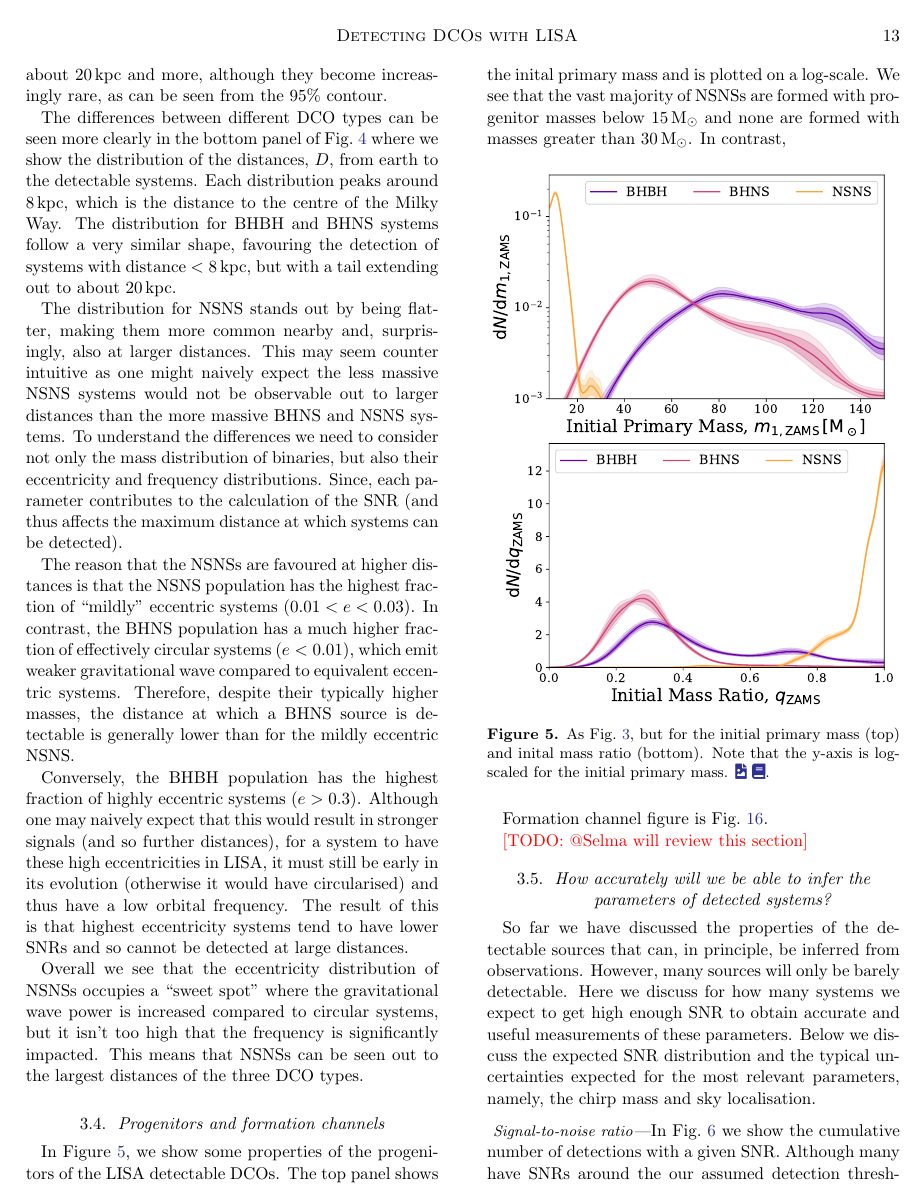
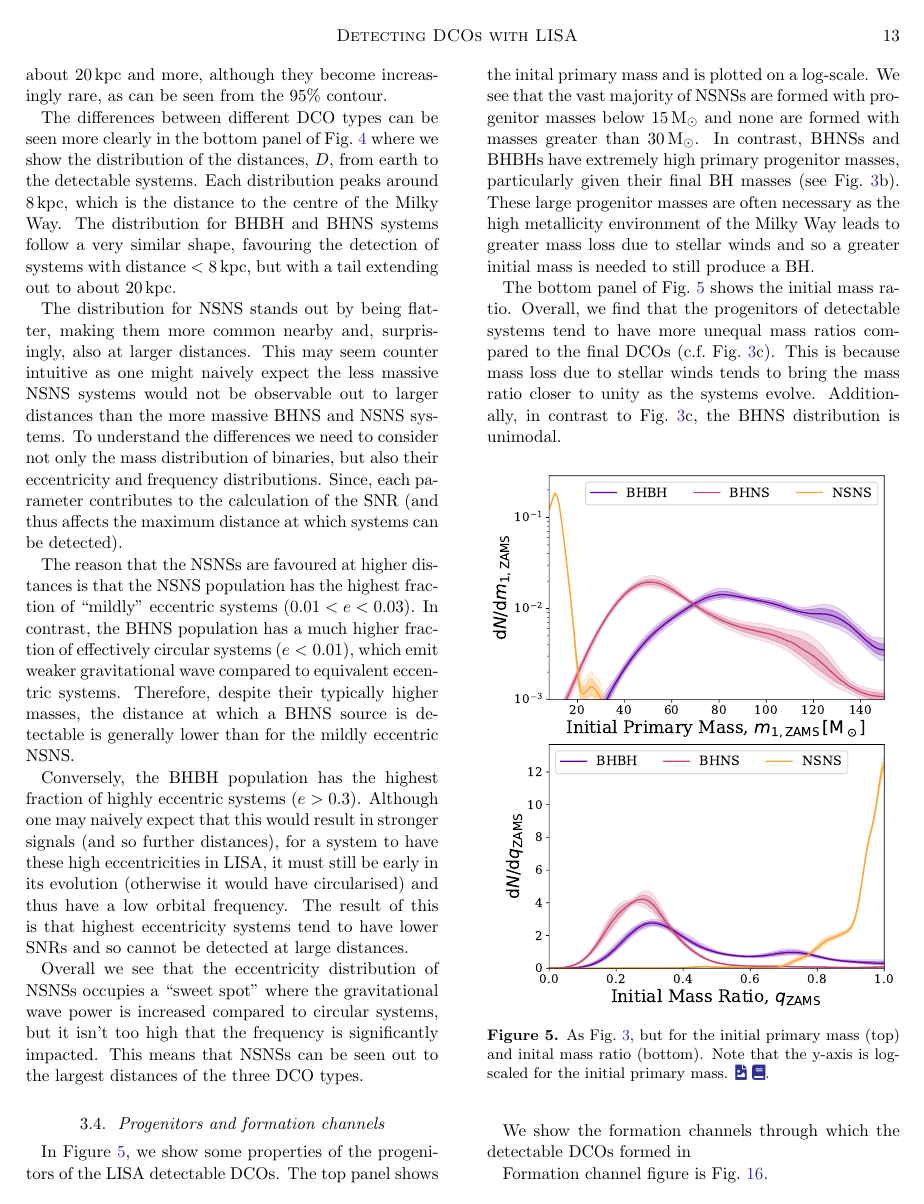
Before and after one commit to TomWagg/detecting-DCOs-in-LISA, a LaTeX paper (paper/tex/paper.tex, which reads paper/tex/sections/results.tex): page 13 of 40. Compiled offline with pdfLaTeX.

Commit message:
add progenitor description

```diff
--- a/paper/tex/sections/results.tex
+++ b/paper/tex/sections/results.tex
@@ -137,7 +137,9 @@
 
 \subsection{Progenitors and formation channels}\label{sec:progenitors_and_formation}
 
-In Figure~\ref{fig:progenitor_properties}, we show some properties of the progenitors of the LISA detectable DCOs. The top panel shows the inital primary mass and is plotted on a log-scale. We see that the vast majority of NSNSs are formed with progenitor masses below $15 \unit{M_{\rm \odot}}$ and none are formed with masses greater than $30 \unit{M_{\rm \odot}}$. In contrast,
+In Figure~\ref{fig:progenitor_properties}, we show some properties of the progenitors of the LISA detectable DCOs. The top panel shows the inital primary mass and is plotted on a log-scale. We see that the vast majority of NSNSs are formed with progenitor masses below $15 \unit{M_{\rm \odot}}$ and none are formed with masses greater than $30 \unit{M_{\rm \odot}}$. In contrast, BHNSs and BHBHs have extremely high primary progenitor masses, particularly given their final BH masses (see Fig.~\ref{fig:fiducial_pdf_distributions}b). These large progenitor masses are often necessary as the high metallicity environment of the Milky Way leads to greater mass loss due to stellar winds and so a greater initial mass is needed to still produce a BH.
+
+The bottom panel of Fig.~\ref{fig:progenitor_properties} shows the initial mass ratio. Overall, we find that the progenitors of detectable systems tend to have more unequal mass ratios compared to the final DCOs (c.f.\ Fig.~\ref{fig:fiducial_pdf_distributions}c). This is because mass loss due to stellar winds tends to bring the mass ratio closer to unity as the systems evolve. Additionally, in contrast to Fig.~\ref{fig:fiducial_pdf_distributions}c, the BHNS distribution is unimodal.
 
 \begin{figure}[htb]
     \centering
@@ -145,6 +147,8 @@
     \caption{As Fig.~\ref{fig:fiducial_pdf_distributions}, but for the initial primary mass (top) and inital mass ratio (bottom). Note that the y-axis is log-scaled for the initial primary mass. \href{https://github.com/TomWagg/detecting-DCOs-in-LISA/blob/main/paper/figures/fig5_progenitor_distributions.pdf}{\faFileImage} \href{https://github.com/TomWagg/detecting-DCOs-in-LISA/blob/main/paper/figure_notebooks/fiducial.ipynb}{\faBook}.}
     \label{fig:progenitor_properties}
 \end{figure}
+
+We show the formation channels through which the detectable DCOs formed in
 
 Formation channel figure is Fig.~\ref{fig:formation_channels}.
 
```
Also changed, not shown: 1 other file.
